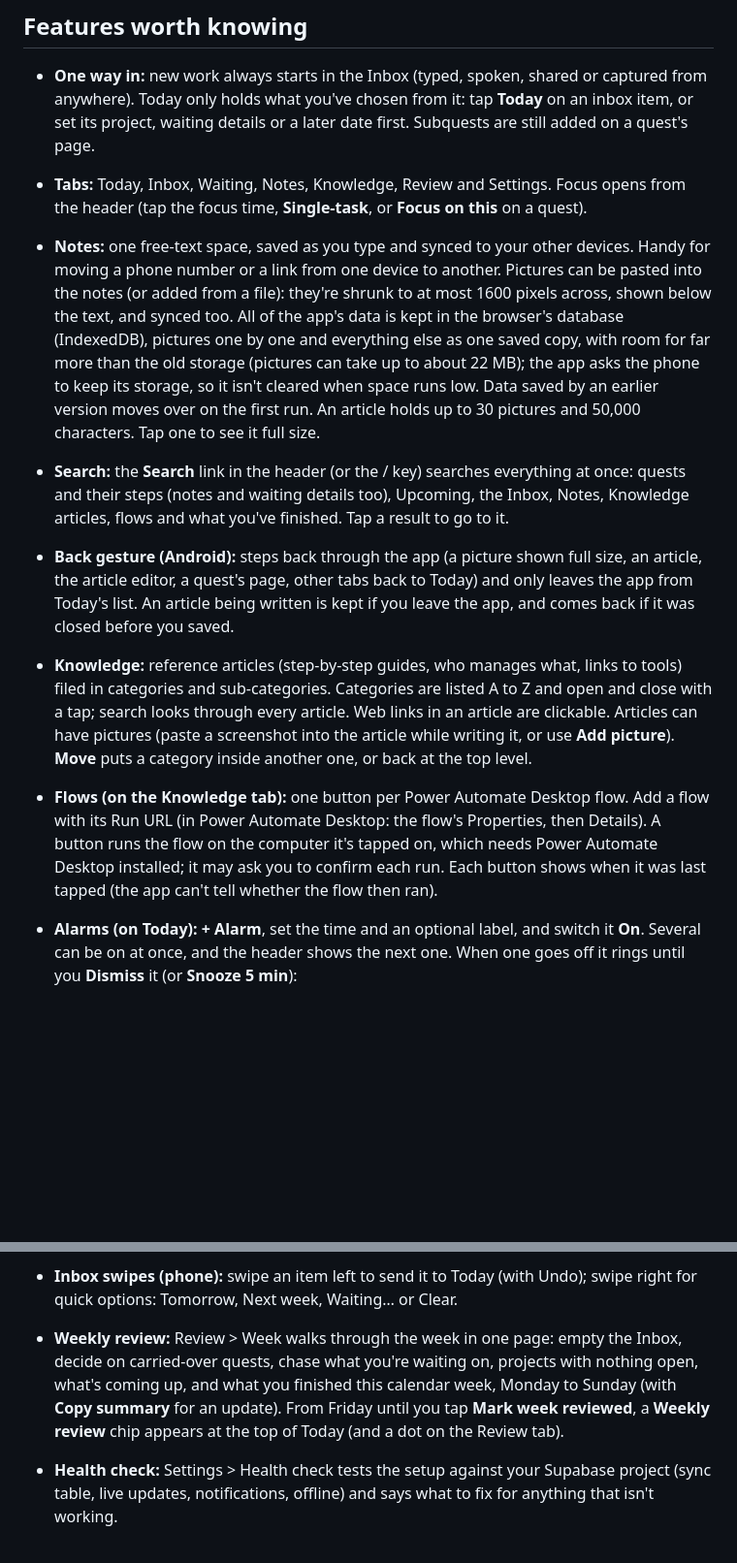
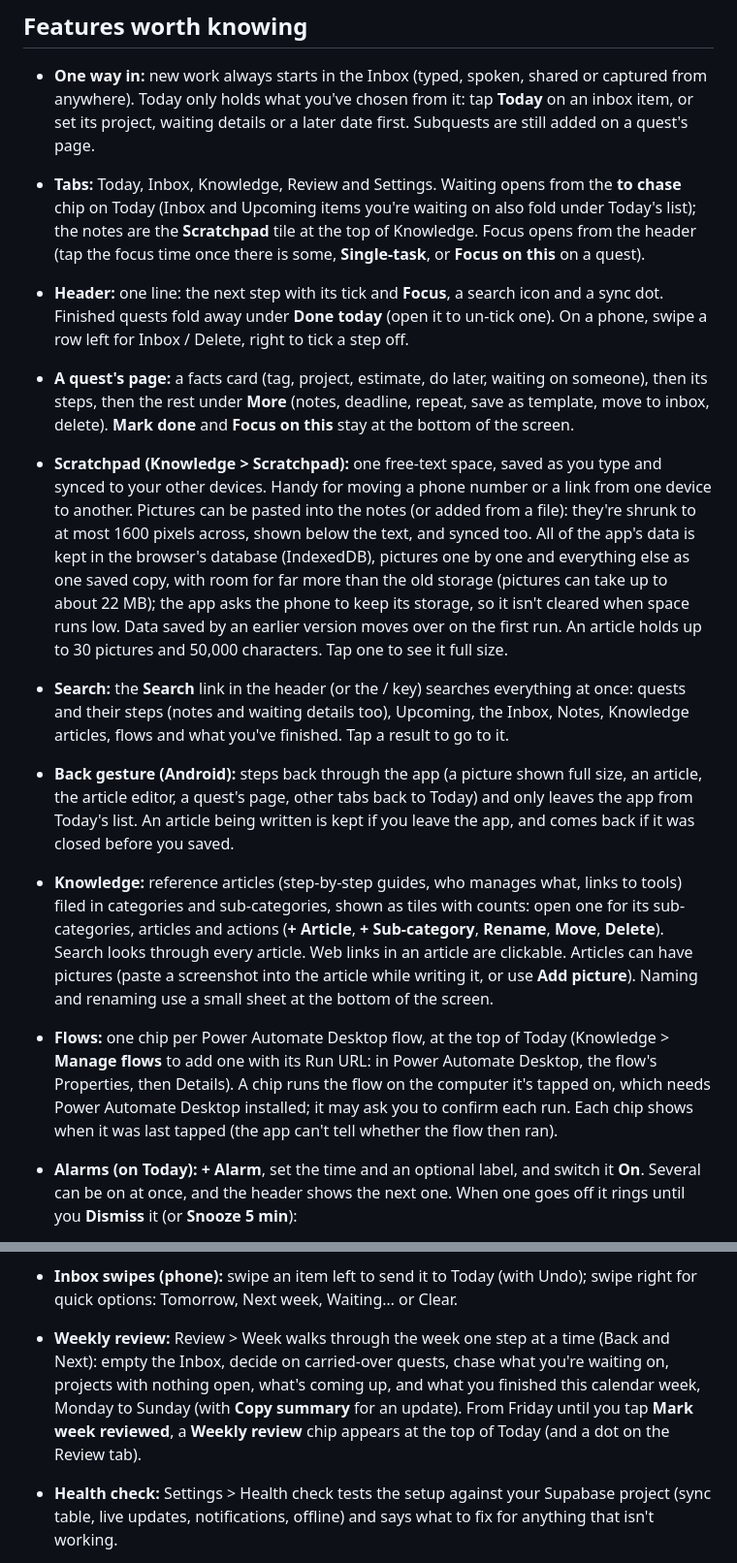
Before and after one commit to Robert4lyf/Work-dashboard, a Markdown page: README.md, 2 parts joined by grey strips. Shown at 97% size. GitHub-like rendering; blank space fills up the shorter version.

Commit message:
Update README for the reworked navigation and screens
Co-Authored-By: Claude Fable 5.1 <noreply@anthropic.com>
Claude-Session: https://claude.ai/code/session_0121sdcUANMokipxYLjtUi6U

```diff
--- a/README.md
+++ b/README.md
@@ -119,12 +119,14 @@ Invoke-RestMethod -Method Post -Uri $url -Headers @{ apikey = $key } -ContentTyp
 ## Features worth knowing
 
 - **One way in:** new work always starts in the Inbox (typed, spoken, shared or captured from anywhere). Today only holds what you've chosen from it: tap **Today** on an inbox item, or set its project, waiting details or a later date first. Subquests are still added on a quest's page.
-- **Tabs:** Today, Inbox, Waiting, Notes, Knowledge, Review and Settings. Focus opens from the header (tap the focus time, **Single-task**, or **Focus on this** on a quest).
-- **Notes:** one free-text space, saved as you type and synced to your other devices. Handy for moving a phone number or a link from one device to another. Pictures can be pasted into the notes (or added from a file): they're shrunk to at most 1600 pixels across, shown below the text, and synced too. All of the app's data is kept in the browser's database (IndexedDB), pictures one by one and everything else as one saved copy, with room for far more than the old storage (pictures can take up to about 22 MB); the app asks the phone to keep its storage, so it isn't cleared when space runs low. Data saved by an earlier version moves over on the first run. An article holds up to 30 pictures and 50,000 characters. Tap one to see it full size.
+- **Tabs:** Today, Inbox, Knowledge, Review and Settings. Waiting opens from the **to chase** chip on Today (Inbox and Upcoming items you're waiting on also fold under Today's list); the notes are the **Scratchpad** tile at the top of Knowledge. Focus opens from the header (tap the focus time once there is some, **Single-task**, or **Focus on this** on a quest).
+- **Header:** one line: the next step with its tick and **Focus**, a search icon and a sync dot. Finished quests fold away under **Done today** (open it to un-tick one). On a phone, swipe a row left for Inbox / Delete, right to tick a step off.
+- **A quest's page:** a facts card (tag, project, estimate, do later, waiting on someone), then its steps, then the rest under **More** (notes, deadline, repeat, save as template, move to inbox, delete). **Mark done** and **Focus on this** stay at the bottom of the screen.
+- **Scratchpad (Knowledge > Scratchpad):** one free-text space, saved as you type and synced to your other devices. Handy for moving a phone number or a link from one device to another. Pictures can be pasted into the notes (or added from a file): they're shrunk to at most 1600 pixels across, shown below the text, and synced too. All of the app's data is kept in the browser's database (IndexedDB), pictures one by one and everything else as one saved copy, with room for far more than the old storage (pictures can take up to about 22 MB); the app asks the phone to keep its storage, so it isn't cleared when space runs low. Data saved by an earlier version moves over on the first run. An article holds up to 30 pictures and 50,000 characters. Tap one to see it full size.
 - **Search:** the **Search** link in the header (or the / key) searches everything at once: quests and their steps (notes and waiting details too), Upcoming, the Inbox, Notes, Knowledge articles, flows and what you've finished. Tap a result to go to it.
 - **Back gesture (Android):** steps back through the app (a picture shown full size, an article, the article editor, a quest's page, other tabs back to Today) and only leaves the app from Today's list. An article being written is kept if you leave the app, and comes back if it was closed before you saved.
-- **Knowledge:** reference articles (step-by-step guides, who manages what, links to tools) filed in categories and sub-categories. Categories are listed A to Z and open and close with a tap; search looks through every article. Web links in an article are clickable. Articles can have pictures (paste a screenshot into the article while writing it, or use **Add picture**). **Move** puts a category inside another one, or back at the top level.
-- **Flows (on the Knowledge tab):** one button per Power Automate Desktop flow. Add a flow with its Run URL (in Power Automate Desktop: the flow's Properties, then Details). A button runs the flow on the computer it's tapped on, which needs Power Automate Desktop installed; it may ask you to confirm each run. Each button shows when it was last tapped (the app can't tell whether the flow then ran).
+- **Knowledge:** reference articles (step-by-step guides, who manages what, links to tools) filed in categories and sub-categories, shown as tiles with counts: open one for its sub-categories, articles and actions (**+ Article**, **+ Sub-category**, **Rename**, **Move**, **Delete**). Search looks through every article. Web links in an article are clickable. Articles can have pictures (paste a screenshot into the article while writing it, or use **Add picture**). Naming and renaming use a small sheet at the bottom of the screen.
+- **Flows:** one chip per Power Automate Desktop flow, at the top of Today (Knowledge > **Manage flows** to add one with its Run URL: in Power Automate Desktop, the flow's Properties, then Details). A chip runs the flow on the computer it's tapped on, which needs Power Automate Desktop installed; it may ask you to confirm each run. Each chip shows when it was last tapped (the app can't tell whether the flow then ran).
 - **Alarms (on Today):** **+ Alarm**, set the time and an optional label, and switch it **On**. Several can be on at once, and the header shows the next one. When one goes off it rings until you **Dismiss** it (or **Snooze 5 min**):
   - with the app open on that device, it shows a full-screen alarm and keeps sounding (browsers only allow sound once the app has been tapped since it was opened, so tap it once after opening);
   - otherwise it sends a notification that sounds and vibrates again every minute for 10 minutes (it needs notifications set up, above; Android's silent or Do Not Disturb modes can still mute it).
@@ -133,7 +135,7 @@ Invoke-RestMethod -Method Post -Uri $url -Headers @{ apikey = $key } -ContentTyp
 
 - **Estimates:** on a quest (or a step), pick 15m, 30m, 1h or 2h. Today then shows what's planned against the free time left: from now to the end of your workday (Settings > Appearance, 17:30 by default). When it doesn't fit, the line turns orange. Waiting quests don't count.
 - **Inbox swipes (phone):** swipe an item left to send it to Today (with Undo); swipe right for quick options: Tomorrow, Next week, Waiting… or Clear.
-- **Weekly review:** Review > Week walks through the week in one page: empty the Inbox, decide on carried-over quests, chase what you're waiting on, projects with nothing open, what's coming up, and what you finished this calendar week, Monday to Sunday (with **Copy summary** for an update). From Friday until you tap **Mark week reviewed**, a **Weekly review** chip appears at the top of Today (and a dot on the Review tab).
+- **Weekly review:** Review > Week walks through the week one step at a time (Back and Next): empty the Inbox, decide on carried-over quests, chase what you're waiting on, projects with nothing open, what's coming up, and what you finished this calendar week, Monday to Sunday (with **Copy summary** for an update). From Friday until you tap **Mark week reviewed**, a **Weekly review** chip appears at the top of Today (and a dot on the Review tab).
 - **Health check:** Settings > Health check tests the setup against your Supabase project (sync table, live updates, notifications, offline) and says what to fix for anything that isn't working.
 - **Voice capture:** tap the mic next to the inbox box and speak. Say "next item" between thoughts to add several at once (this also works when typing or using keyboard dictation). The mic shows in Chrome and Edge. Chrome sends the audio to Google to transcribe.
 - **Inbox subquests:** tap **Add subquests** on an inbox item to break it down before it goes to Today. They move with it.
```
